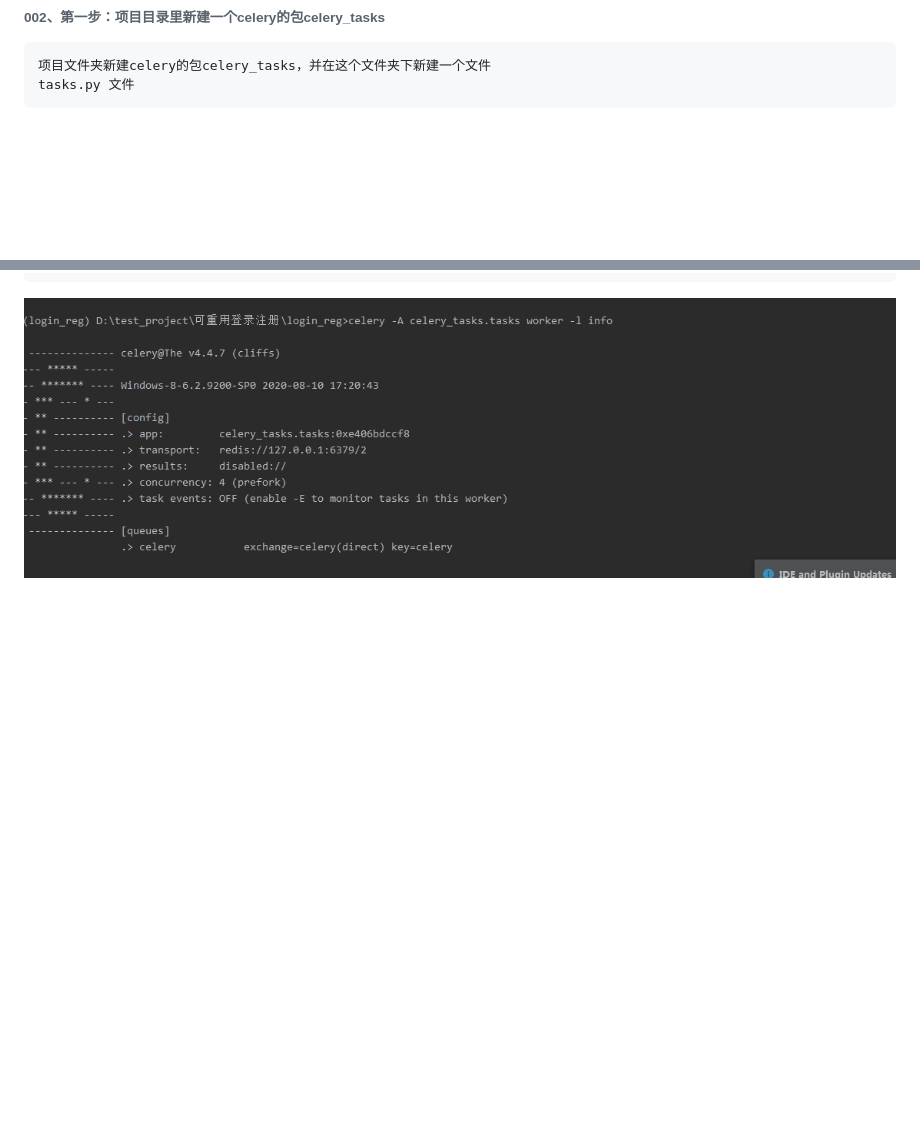
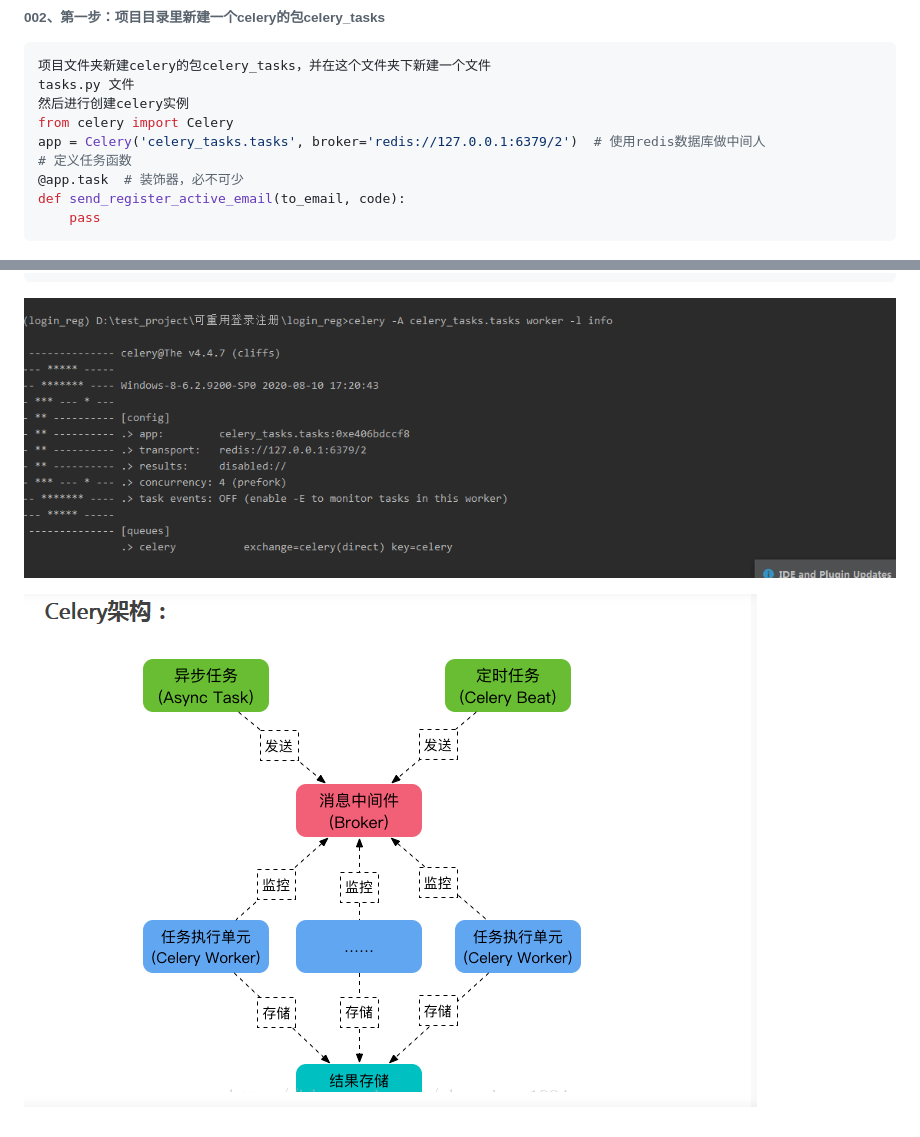
Before and after one commit to XuMouR/login_reg, a Markdown page: 步骤及问题.md, 2 parts joined by grey strips. Drawn GitHub-style; pictures changed too: 步骤及问题.assets/image-20200810174421805.png (added); blank space fills up the shorter version.

````diff
--- a/步骤及问题.md
+++ b/步骤及问题.md
@@ -127,6 +127,13 @@ pip install celery==4.2.0
 ```python
 项目文件夹新建celery的包celery_tasks，并在这个文件夹下新建一个文件
 tasks.py 文件
+然后进行创建celery实例
+from celery import Celery
+app = Celery('celery_tasks.tasks', broker='redis://127.0.0.1:6379/2')  # 使用redis数据库做中间人
+# 定义任务函数
+@app.task  # 装饰器，必不可少
+def send_register_active_email(to_email, code):
+    pass
 ```
 
 ![image-20200810125019648](步骤及问题.assets/image-20200810125019648.png)
@@ -257,3 +264,5 @@ celery -A celery_tasks.tasks worker -l info
 ```
 
 ![image-20200810172059776](步骤及问题.assets/image-20200810172059776.png)
+
+![image-20200810174421805](步骤及问题.assets/image-20200810174421805.png)
````
Also changed, not shown: 5 other files.
